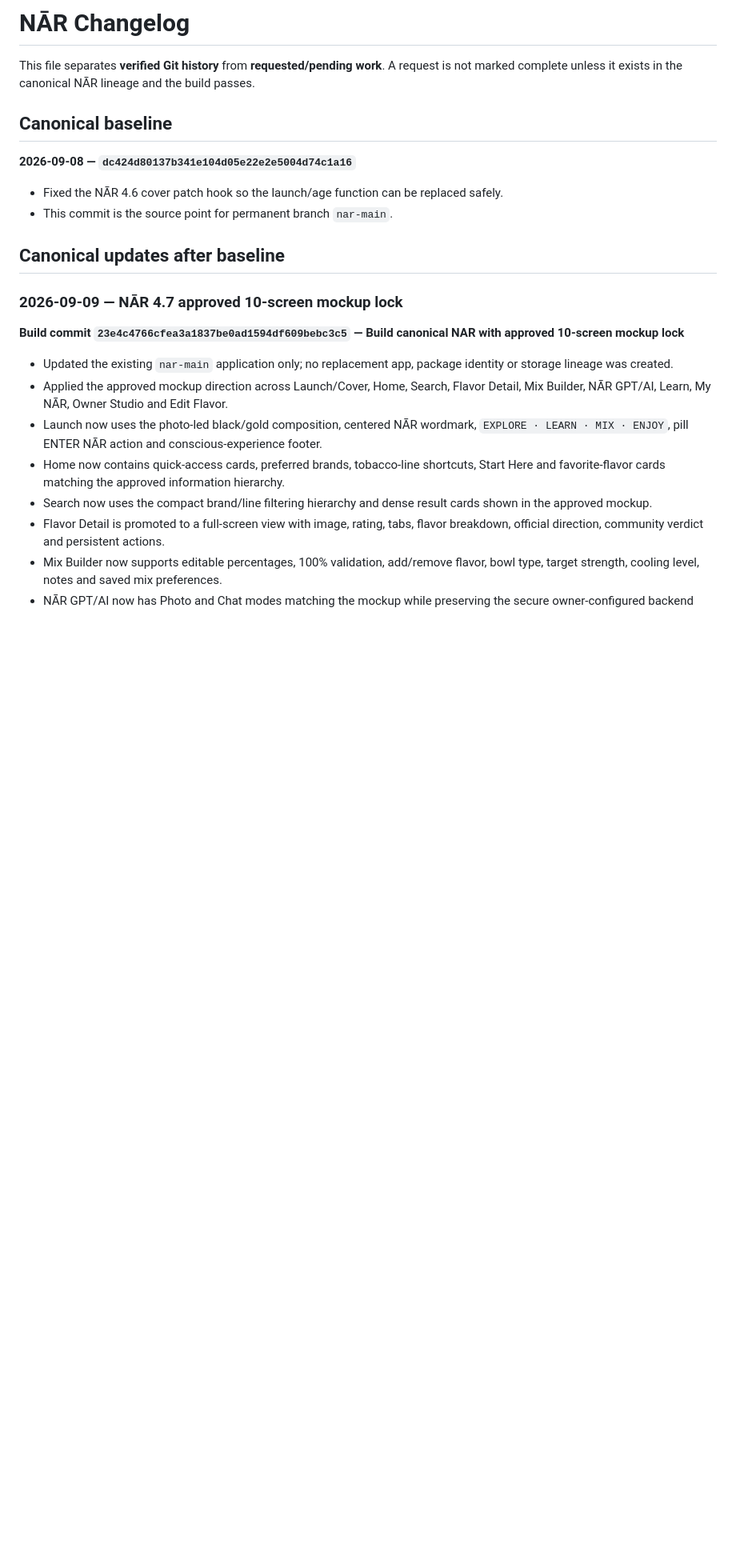
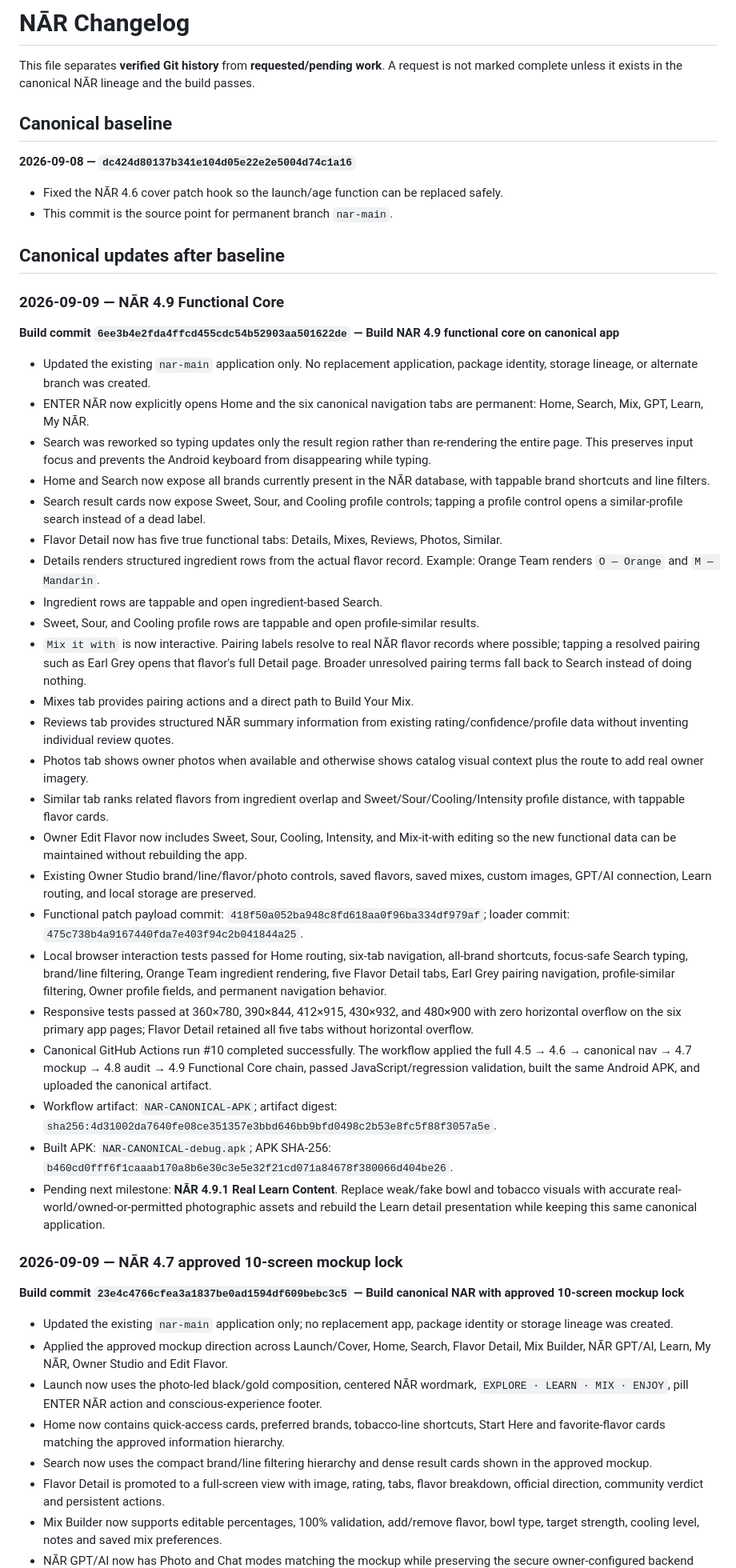
Before and after one commit to smilemangaphotography-svg/apps, a Markdown page: NAR_CHANGELOG.md, the part around one of its changes. Shown at 80% size. Drawn GitHub-style; blank space fills up the shorter version.

Commit message:
Record NAR 4.9 functional core

```diff
--- a/NAR_CHANGELOG.md
+++ b/NAR_CHANGELOG.md
@@ -9,6 +9,33 @@ This file separates **verified Git history** from **requested/pending work**. A
 - This commit is the source point for permanent branch `nar-main`.
 
 ## Canonical updates after baseline
+
+### 2026-09-09 — NĀR 4.9 Functional Core
+
+**Build commit `6ee3b4e2fda4ffcd455cdc54b52903aa501622de` — Build NAR 4.9 functional core on canonical app**
+- Updated the existing `nar-main` application only. No replacement application, package identity, storage lineage, or alternate branch was created.
+- ENTER NĀR now explicitly opens Home and the six canonical navigation tabs are permanent: Home, Search, Mix, GPT, Learn, My NĀR.
+- Search was reworked so typing updates only the result region rather than re-rendering the entire page. This preserves input focus and prevents the Android keyboard from disappearing while typing.
+- Home and Search now expose all brands currently present in the NĀR database, with tappable brand shortcuts and line filters.
+- Search result cards now expose Sweet, Sour, and Cooling profile controls; tapping a profile control opens a similar-profile search instead of a dead label.
+- Flavor Detail now has five true functional tabs: Details, Mixes, Reviews, Photos, Similar.
+- Details renders structured ingredient rows from the actual flavor record. Example: Orange Team renders `O — Orange` and `M — Mandarin`.
+- Ingredient rows are tappable and open ingredient-based Search.
+- Sweet, Sour, and Cooling profile rows are tappable and open profile-similar results.
+- `Mix it with` is now interactive. Pairing labels resolve to real NĀR flavor records where possible; tapping a resolved pairing such as Earl Grey opens that flavor's full Detail page. Broader unresolved pairing terms fall back to Search instead of doing nothing.
+- Mixes tab provides pairing actions and a direct path to Build Your Mix.
+- Reviews tab provides structured NĀR summary information from existing rating/confidence/profile data without inventing individual review quotes.
+- Photos tab shows owner photos when available and otherwise shows catalog visual context plus the route to add real owner imagery.
+- Similar tab ranks related flavors from ingredient overlap and Sweet/Sour/Cooling/Intensity profile distance, with tappable flavor cards.
+- Owner Edit Flavor now includes Sweet, Sour, Cooling, Intensity, and Mix-it-with editing so the new functional data can be maintained without rebuilding the app.
+- Existing Owner Studio brand/line/flavor/photo controls, saved flavors, saved mixes, custom images, GPT/AI connection, Learn routing, and local storage are preserved.
+- Functional patch payload commit: `418f50a052ba948c8fd618aa0f96ba334df979af`; loader commit: `475c738b4a9167440fda7e403f94c2b041844a25`.
+- Local browser interaction tests passed for Home routing, six-tab navigation, all-brand shortcuts, focus-safe Search typing, brand/line filtering, Orange Team ingredient rendering, five Flavor Detail tabs, Earl Grey pairing navigation, profile-similar filtering, Owner profile fields, and permanent navigation behavior.
+- Responsive tests passed at 360×780, 390×844, 412×915, 430×932, and 480×900 with zero horizontal overflow on the six primary app pages; Flavor Detail retained all five tabs without horizontal overflow.
+- Canonical GitHub Actions run #10 completed successfully. The workflow applied the full 4.5 → 4.6 → canonical nav → 4.7 mockup → 4.8 audit → 4.9 Functional Core chain, passed JavaScript/regression validation, built the same Android APK, and uploaded the canonical artifact.
+- Workflow artifact: `NAR-CANONICAL-APK`; artifact digest: `sha256:4d31002da7640fe08ce351357e3bbd646bb9bfd0498c2b53e8fc5f88f3057a5e`.
+- Built APK: `NAR-CANONICAL-debug.apk`; APK SHA-256: `b460cd0fff6f1caaab170a8b6e30c3e5e32f21cd071a84678f380066d404be26`.
+- Pending next milestone: **NĀR 4.9.1 Real Learn Content**. Replace weak/fake bowl and tobacco visuals with accurate real-world/owned-or-permitted photographic assets and rebuild the Learn detail presentation while keeping this same canonical application.
 
 ### 2026-09-09 — NĀR 4.7 approved 10-screen mockup lock
 
```
Also changed, not shown: other parts of NAR_CHANGELOG.md (+3 -1 lines).
